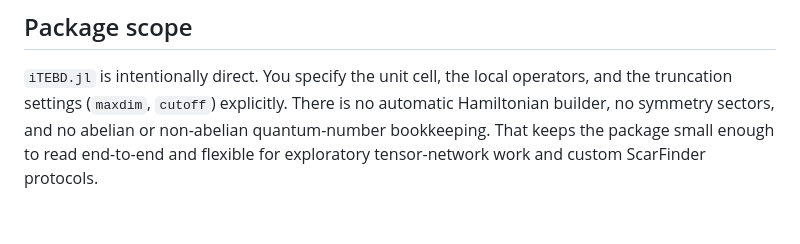
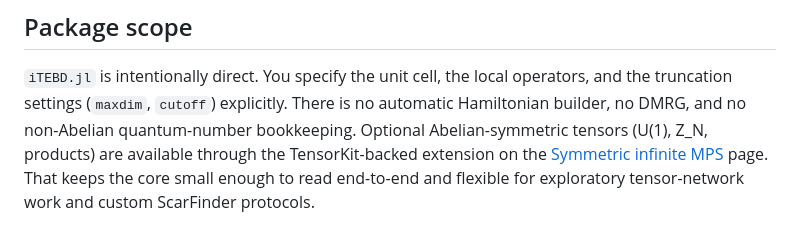
Before and after one commit to jayren3996/iTEBD.jl, a Markdown page: docs/src/index.md, the part around the change. Rendered like a GitHub page; blank space fills up the shorter version.

Commit message:
docs: fix stale scope text and overpromising sector-resolved comment
`docs/src/index.md` still claimed "no symmetry sectors, and no abelian
or non-abelian quantum-number bookkeeping" two paragraphs after
explicitly pointing at the TensorKit-backed Abelian-symmetric extension.
Rewrite the scope to keep the deliberately-narrow framing (no Hamiltonian
builder, no DMRG, no non-Abelian symmetries) while linking to the
symmetric page for U(1)/Z_N/products.

`docs/src/symmetries.md` labelled the final `schmidt_values(ψ, 1)`
display as "Sector-resolved Schmidt spectrum"; `schmidt_values` actually
flattens all sectors into a single descending-sorted Vector{Float64}.
Reword the comment to describe what's printed and point at
`blocks(ψ.λ[1])` for the per-sector view.

Co-Authored-By: Claude Opus 4.7 <noreply@anthropic.com>

```diff
--- a/docs/src/index.md
+++ b/docs/src/index.md
@@ -85,7 +85,9 @@ this representation.
 
 `iTEBD.jl` is intentionally direct. You specify the unit cell, the local
 operators, and the truncation settings (`maxdim`, `cutoff`) explicitly. There
-is no automatic Hamiltonian builder, no symmetry sectors, and no abelian or
-non-abelian quantum-number bookkeeping. That keeps the package small enough to
-read end-to-end and flexible for exploratory tensor-network work and custom
+is no automatic Hamiltonian builder, no DMRG, and no non-Abelian
+quantum-number bookkeeping. Optional Abelian-symmetric tensors (U(1), Z_N,
+products) are available through the TensorKit-backed extension on the
+[Symmetric infinite MPS](@ref) page. That keeps the core small enough to read
+end-to-end and flexible for exploratory tensor-network work and custom
 ScarFinder protocols.
```
Also changed, not shown: docs/src/symmetries.md (+3 -1 lines).
